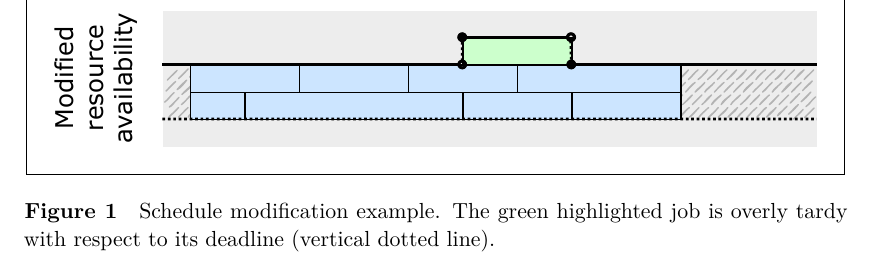
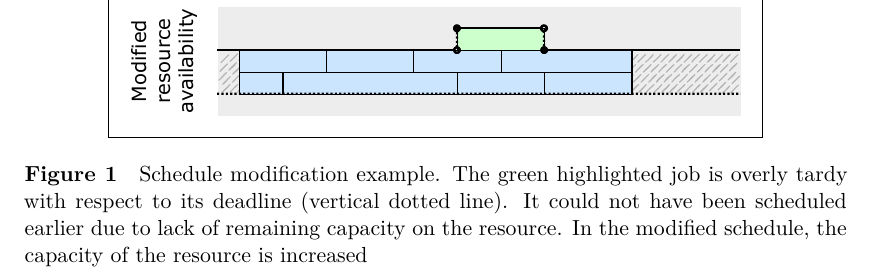
Before and after one commit to Krtiiik/Bottleneck-identification-for-constraint-relaxation-in-resource-constrained-project-scheduling, a LaTeX thesis (thesis.tex, which reads chapters/0-introduction.tex): part of page 9 of 61 before the commit and part of page 8 of 61 after it, cut so that both start at the same text. Compiled offline with XeLaTeX.

Commit message:
Overleaf changes

```diff
--- a/chapters/0-introduction.tex
+++ b/chapters/0-introduction.tex
@@ -35,12 +35,14 @@ Our goal is to find modifications to the schedule,
 potentially locally adjusting the settings of the system,
 to decrease the tardiness of the target order with minimal impact on the remaining production.
 
-\begin{figure}[b]
+\begin{figure}
     \centering
-    \includegraphics[width=\textwidth]{img/Schedule-Change.pdf}
+    \includegraphics[width=0.8\textwidth]{img/Schedule-Change.pdf}
     \caption{
         Schedule modification example.
         The green highlighted job is overly tardy with respect to its deadline (vertical dotted line).
+        It could not have been scheduled earlier due to lack of remaining capacity on the resource.
+        In the modified schedule, the capacity of the resource is increased
         }
     \label{fig:schedule-change}
 \end{figure}
```
